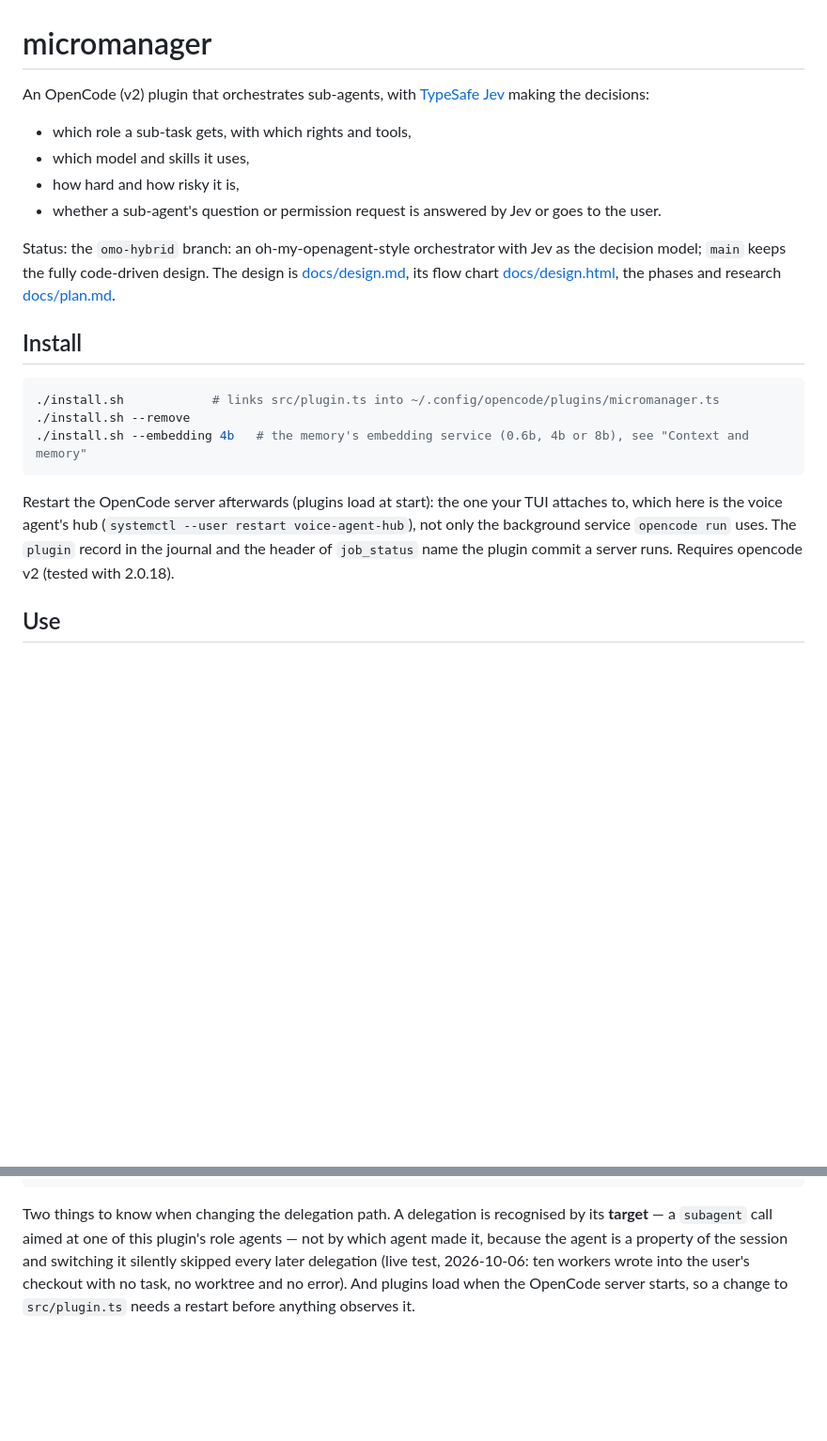
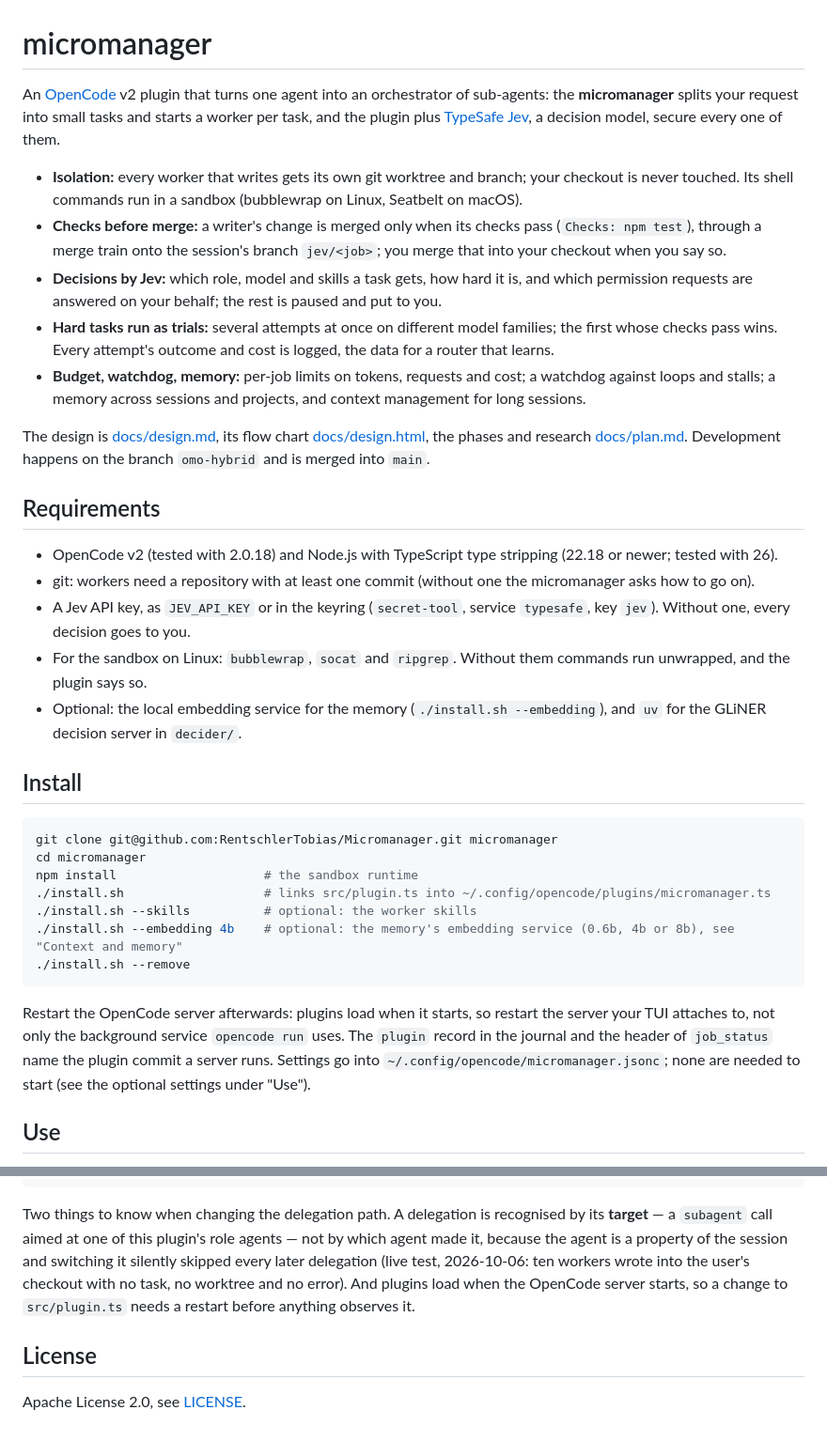
Before and after one commit to RentschlerTobias/Micromanager, a Markdown page: README.md, 2 parts joined by grey strips. Shown at 94% size. Drawn GitHub-style; blank space fills up the shorter version.

Commit message:
The README introduces the project for GitHub: what it does, requirements, install, license
The head now says what the plugin does in a few points, lists what it needs (OpenCode v2, Node with type
stripping, git, a Jev key, the sandbox tools), and installs from a clone. The setup of one machine (the voice agent's
hub) is no longer the instruction, and "main keeps the code-driven design" no longer holds: omo-hybrid is merged
into main.

AI assistance: opus 5.5 via claude code (Oct 25, 2026)

````diff
--- a/README.md
+++ b/README.md
@@ -1,28 +1,50 @@
 # micromanager
 
-An OpenCode (v2) plugin that orchestrates sub-agents, with [TypeSafe Jev](https://typesafe.ai) making the
-decisions:
-- which role a sub-task gets, with which rights and tools,
-- which model and skills it uses,
-- how hard and how risky it is,
-- whether a sub-agent's question or permission request is answered by Jev or goes to the user.
+An [OpenCode](https://opencode.ai) v2 plugin that turns one agent into an orchestrator of sub-agents: the
+**micromanager** splits your request into small tasks and starts a worker per task, and the plugin plus
+[TypeSafe Jev](https://typesafe.ai), a decision model, secure every one of them.
 
-Status: the `omo-hybrid` branch: an oh-my-openagent-style orchestrator with Jev as the decision model; `main` keeps
-the fully code-driven design. The design is [docs/design.md](docs/design.md), its flow chart
-[docs/design.html](docs/design.html), the phases and research [docs/plan.md](docs/plan.md).
+- **Isolation:** every worker that writes gets its own git worktree and branch; your checkout is never touched. Its
+  shell commands run in a sandbox (bubblewrap on Linux, Seatbelt on macOS).
+- **Checks before merge:** a writer's change is merged only when its checks pass (`Checks: npm test`), through a merge
+  train onto the session's branch `jev/<job>`; you merge that into your checkout when you say so.
+- **Decisions by Jev:** which role, model and skills a task gets, how hard it is, and which permission requests are
+  answered on your behalf; the rest is paused and put to you.
+- **Hard tasks run as trials:** several attempts at once on different model families; the first whose checks pass
+  wins. Every attempt's outcome and cost is logged, the data for a router that learns.
+- **Budget, watchdog, memory:** per-job limits on tokens, requests and cost; a watchdog against loops and stalls; a
+  memory across sessions and projects, and context management for long sessions.
+
+The design is [docs/design.md](docs/design.md), its flow chart [docs/design.html](docs/design.html), the phases
+and research [docs/plan.md](docs/plan.md). Development happens on the branch `omo-hybrid` and is merged into `main`.
+
+## Requirements
+
+- OpenCode v2 (tested with 2.0.18) and Node.js with TypeScript type stripping (22.18 or newer; tested with 26).
+- git: workers need a repository with at least one commit (without one the micromanager asks how to go on).
+- A Jev API key, as `JEV_API_KEY` or in the keyring (`secret-tool`, service `typesafe`, key `jev`). Without one, every
+  decision goes to you.
+- For the sandbox on Linux: `bubblewrap`, `socat` and `ripgrep`. Without them commands run unwrapped, and the plugin
+  says so.
+- Optional: the local embedding service for the memory (`./install.sh --embedding`), and `uv` for the GLiNER
+  decision server in `decider/`.
 
 ## Install
 
 ```bash
-./install.sh            # links src/plugin.ts into ~/.config/opencode/plugins/micromanager.ts
+git clone git@github.com:RentschlerTobias/Micromanager.git micromanager
+cd micromanager
+npm install                    # the sandbox runtime
+./install.sh                   # links src/plugin.ts into ~/.config/opencode/plugins/micromanager.ts
+./install.sh --skills          # optional: the worker skills
+./install.sh --embedding 4b    # optional: the memory's embedding service (0.6b, 4b or 8b), see "Context and memory"
 ./install.sh --remove
-./install.sh --embedding 4b   # the memory's embedding service (0.6b, 4b or 8b), see "Context and memory"
 ```
 
-Restart the OpenCode server afterwards (plugins load at start): the one your TUI attaches to, which here is the voice
-agent's hub (`systemctl --user restart voice-agent-hub`), not only the background service `opencode run` uses. The
-`plugin` record in the journal and the header of `job_status` name the plugin commit a server runs. Requires opencode
-v2 (tested with 2.0.18).
+Restart the OpenCode server afterwards: plugins load when it starts, so restart the server your TUI attaches to,
+not only the background service `opencode run` uses. The `plugin` record in the journal and the header of
+`job_status` name the plugin commit a server runs. Settings go into `~/.config/opencode/micromanager.jsonc`; none are
+needed to start (see the optional settings under "Use").
 
 ## Use
 
@@ -358,3 +380,7 @@ call aimed at one of this plugin's role agents — not by which agent made it, b
 session and switching it silently skipped every later delegation (live test, 2026-10-06: ten workers wrote into the
 user's checkout with no task, no worktree and no error). And plugins load when the OpenCode server starts, so a change
 to `src/plugin.ts` needs a restart before anything observes it.
+
+## License
+
+Apache License 2.0, see [LICENSE](LICENSE).
````
